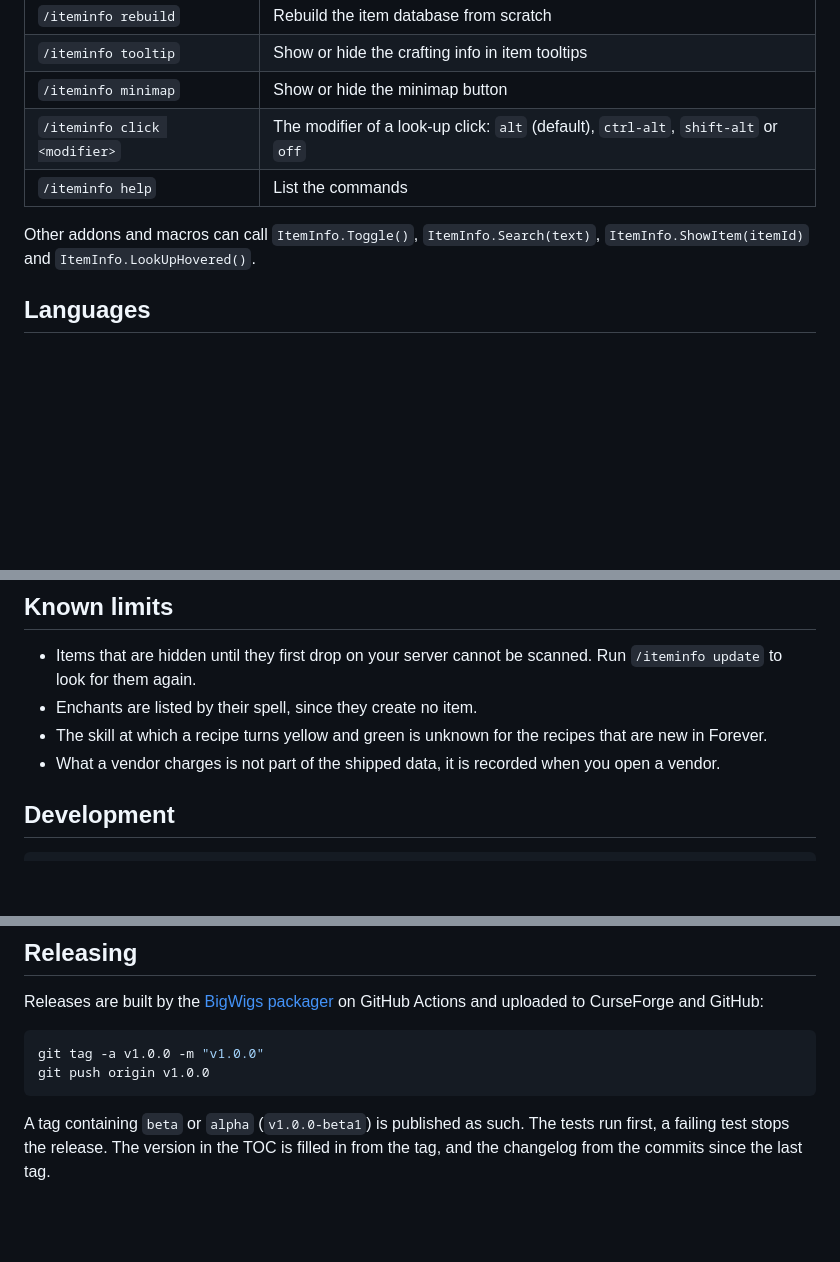
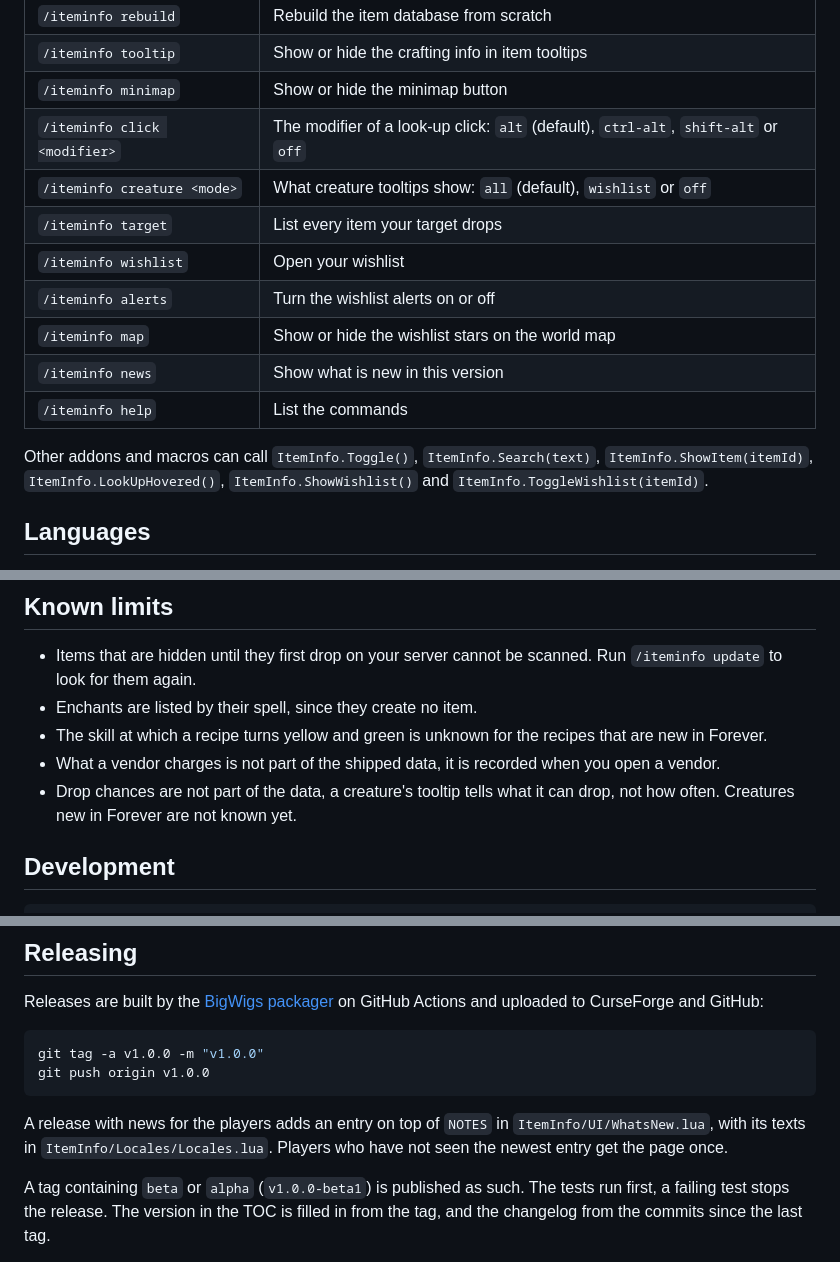
Before and after one commit to simsekahmett/iteminfo-forever, a Markdown page: README.md, 3 parts joined by grey strips. Rendered like a GitHub page; blank space fills up the shorter version.

````diff
--- a/README.md
+++ b/README.md
@@ -114,10 +159,17 @@ Click the book icon on the minimap, or use a command:
 | `/iteminfo tooltip` | Show or hide the crafting info in item tooltips |
 | `/iteminfo minimap` | Show or hide the minimap button |
 | `/iteminfo click <modifier>` | The modifier of a look-up click: `alt` (default), `ctrl-alt`, `shift-alt` or `off` |
+| `/iteminfo creature <mode>` | What creature tooltips show: `all` (default), `wishlist` or `off` |
+| `/iteminfo target` | List every item your target drops |
+| `/iteminfo wishlist` | Open your wishlist |
+| `/iteminfo alerts` | Turn the wishlist alerts on or off |
+| `/iteminfo map` | Show or hide the wishlist stars on the world map |
+| `/iteminfo news` | Show what is new in this version |
 | `/iteminfo help` | List the commands |
 
 Other addons and macros can call `ItemInfo.Toggle()`, `ItemInfo.Search(text)`,
-`ItemInfo.ShowItem(itemId)` and `ItemInfo.LookUpHovered()`.
+`ItemInfo.ShowItem(itemId)`, `ItemInfo.LookUpHovered()`,
+`ItemInfo.ShowWishlist()` and `ItemInfo.ToggleWishlist(itemId)`.
 
 ## Languages
 
@@ -138,6 +190,8 @@ localized for the same languages. To add or fix a translation, edit
   recipes that are new in Forever.
 - What a vendor charges is not part of the shipped data, it is recorded when
   you open a vendor.
+- Drop chances are not part of the data, a creature's tooltip tells what it
+  can drop, not how often. Creatures new in Forever are not known yet.
 
 ## Development
 
@@ -174,6 +228,10 @@ git tag -a v1.0.0 -m "v1.0.0"
 git push origin v1.0.0
 ```
 
+A release with news for the players adds an entry on top of `NOTES` in
+`ItemInfo/UI/WhatsNew.lua`, with its texts in `ItemInfo/Locales/Locales.lua`.
+Players who have not seen the newest entry get the page once.
+
 A tag containing `beta` or `alpha` (`v1.0.0-beta1`) is published as such. The
 tests run first, a failing test stops the release. The version in the TOC is
 filled in from the tag, and the changelog from the commits since the last tag.
````
Also changed, not shown: other parts of README.md (+47 -2 lines), docs/curseforge-description.md (+29 -0 lines), docs/screenshots/tooltip-wishlist.png (added), docs/screenshots/wishlist-map.png (added), 15 other files.
